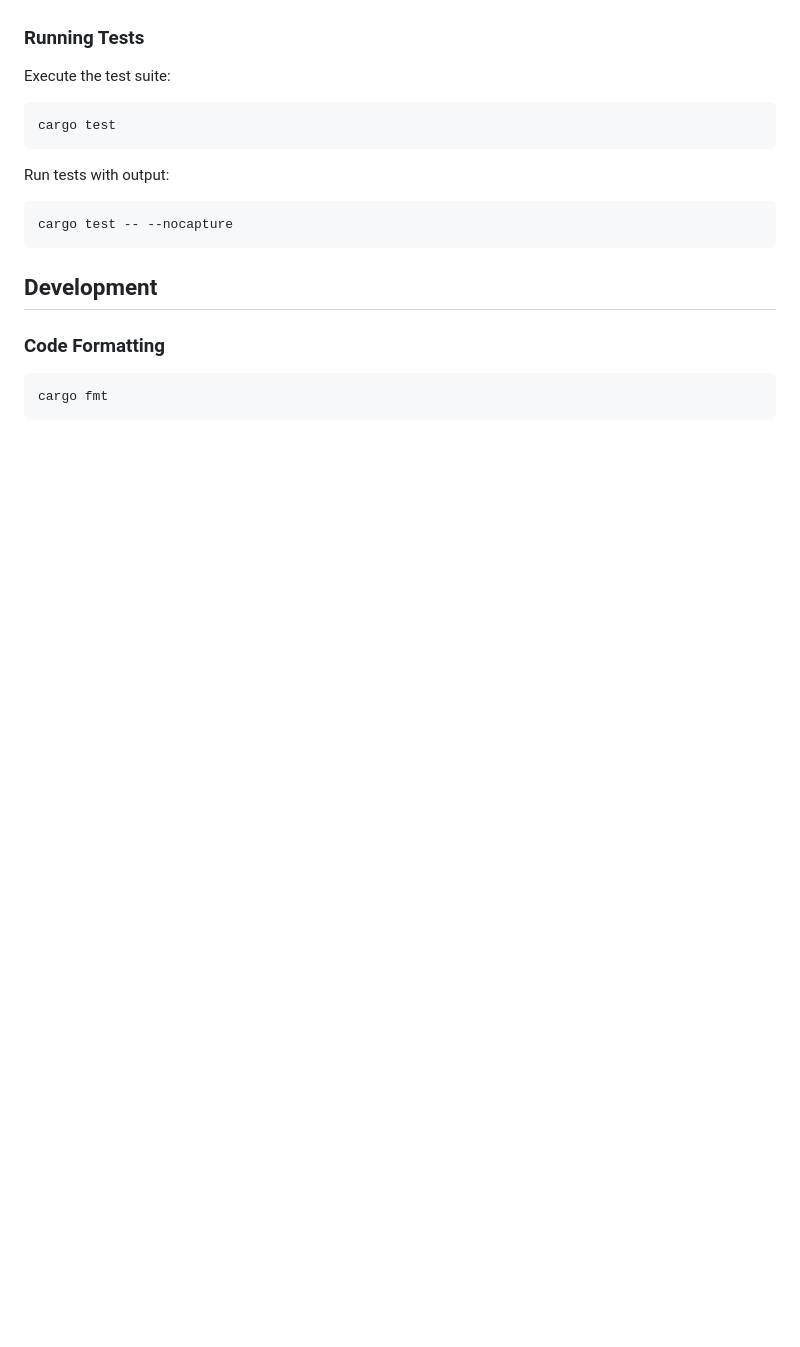
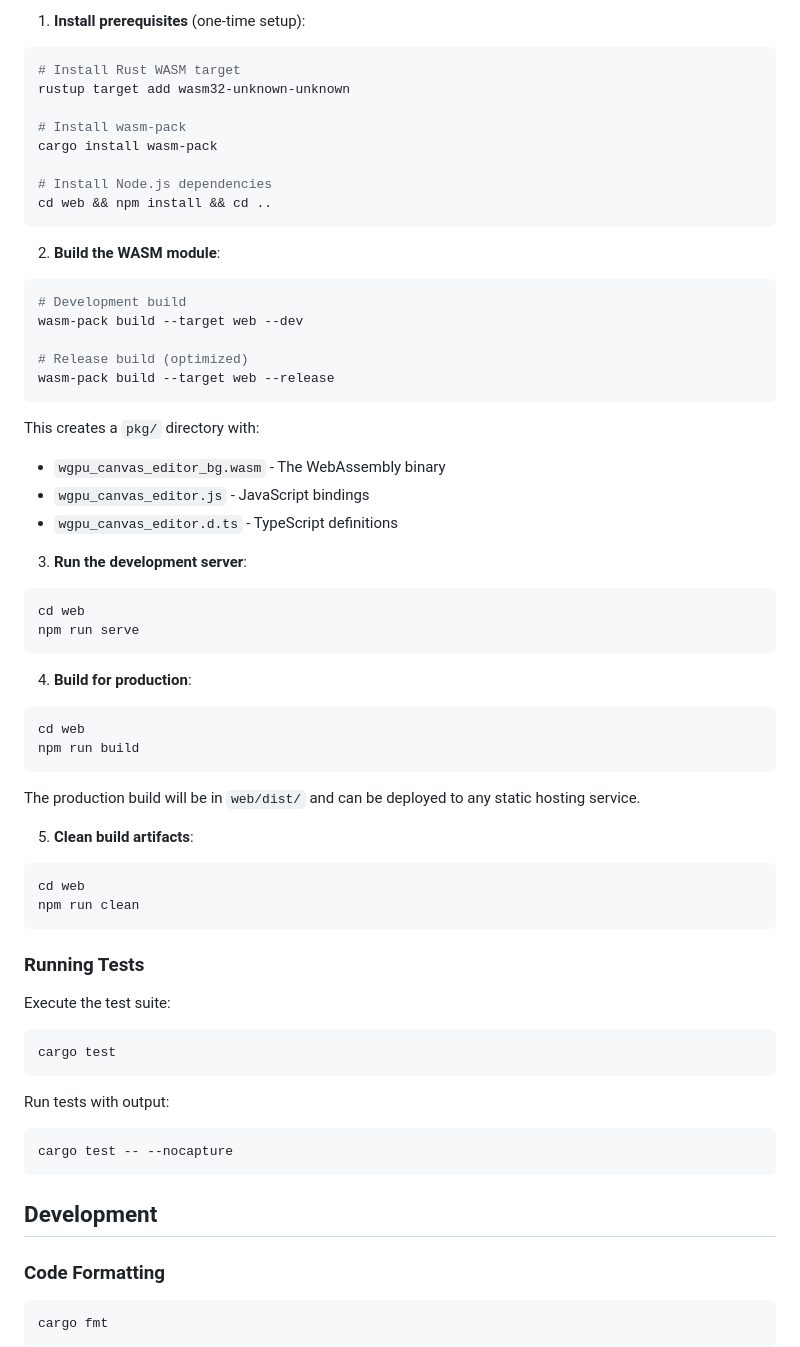
Before and after one commit to zlcjfalsvk/Json-Editor, a Markdown page: README.md, the part around the change printed below. GitHub-like rendering; blank space fills up the shorter version.

````diff
--- a/README.md
+++ b/README.md
@@ -98,3 +135,48 @@ npm run serve
+1. **Install prerequisites** (one-time setup):
+```bash
+# Install Rust WASM target
+rustup target add wasm32-unknown-unknown
+
+# Install wasm-pack
+cargo install wasm-pack
+
+# Install Node.js dependencies
+cd web && npm install && cd ..
+```
+
+2. **Build the WASM module**:
+```bash
+# Development build
+wasm-pack build --target web --dev
+
+# Release build (optimized)
+wasm-pack build --target web --release
+```
+
+This creates a `pkg/` directory with:
+- `wgpu_canvas_editor_bg.wasm` - The WebAssembly binary
+- `wgpu_canvas_editor.js` - JavaScript bindings
+- `wgpu_canvas_editor.d.ts` - TypeScript definitions
+
+3. **Run the development server**:
+```bash
+cd web
+npm run serve
+```
+
+4. **Build for production**:
+```bash
+cd web
+npm run build
+```
+
+The production build will be in `web/dist/` and can be deployed to any static hosting service.
+
+5. **Clean build artifacts**:
+```bash
+cd web
+npm run clean
+```
 
 ### Running Tests
 
````
Also changed, not shown: other parts of README.md (+53 -16 lines).
